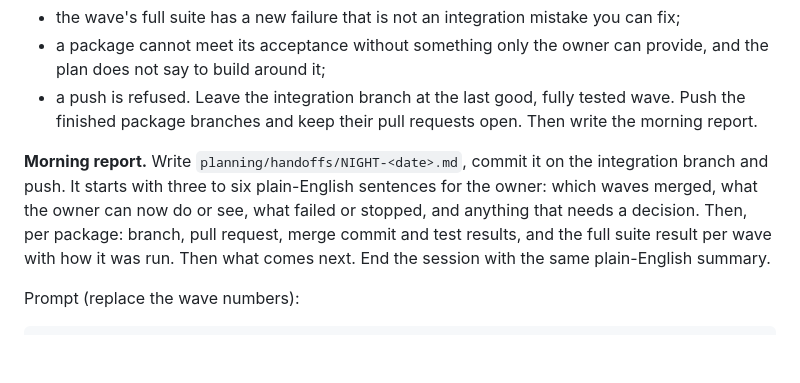
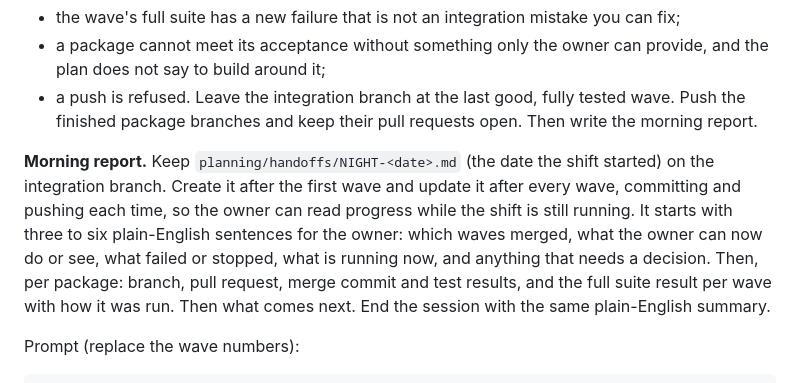
Before and after one commit to krybaby7/trade-graph, a Markdown page: docs/CLOUD-BUILD-PLAN.md, the part around the change. GitHub-like rendering; blank space fills up the shorter version.

Commit message:
Update the night report after every wave so the owner can follow a long shift
Co-Authored-By: Claude Opus 5.5 <noreply@anthropic.com>

```diff
--- a/docs/CLOUD-BUILD-PLAN.md
+++ b/docs/CLOUD-BUILD-PLAN.md
@@ -355,13 +355,15 @@ Leave the integration branch at the last good, fully tested wave. Push the
 finished package branches and keep their pull requests open. Then write the
 morning report.
 
-**Morning report.** Write `planning/handoffs/NIGHT-<date>.md`, commit it on the
-integration branch and push. It starts with three to six plain-English
-sentences for the owner: which waves merged, what the owner can now do or
-see, what failed or stopped, and anything that needs a decision. Then, per
-package: branch, pull request, merge commit and test results, and the full
-suite result per wave with how it was run. Then what comes next. End the
-session with the same plain-English summary.
+**Morning report.** Keep `planning/handoffs/NIGHT-<date>.md` (the date the
+shift started) on the integration branch. Create it after the first wave and
+update it after every wave, committing and pushing each time, so the owner
+can read progress while the shift is still running. It starts with three to
+six plain-English sentences for the owner: which waves merged, what the owner
+can now do or see, what failed or stopped, what is running now, and anything
+that needs a decision. Then, per package: branch, pull request, merge commit
+and test results, and the full suite result per wave with how it was run.
+Then what comes next. End the session with the same plain-English summary.
 
 Prompt (replace the wave numbers):
 
```
